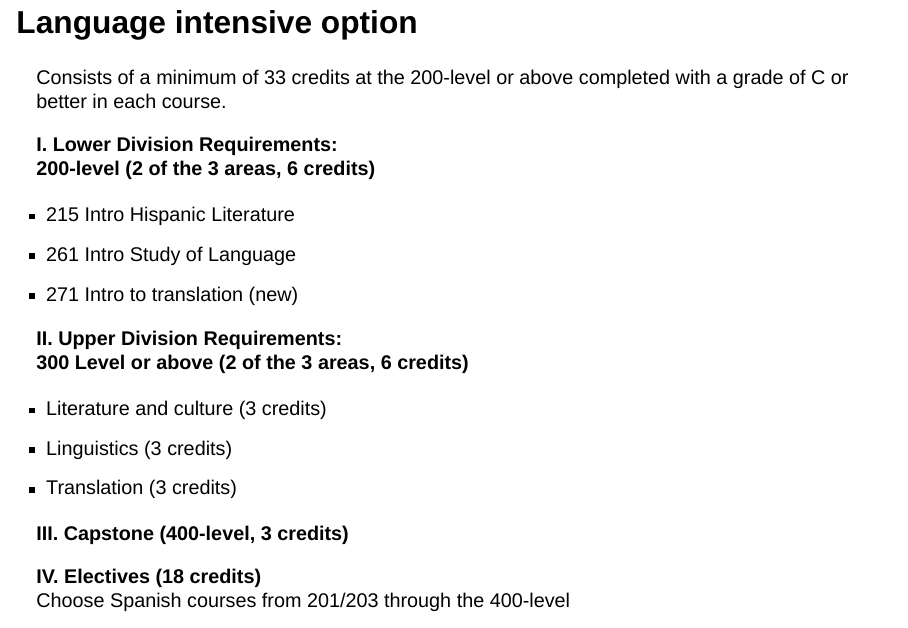
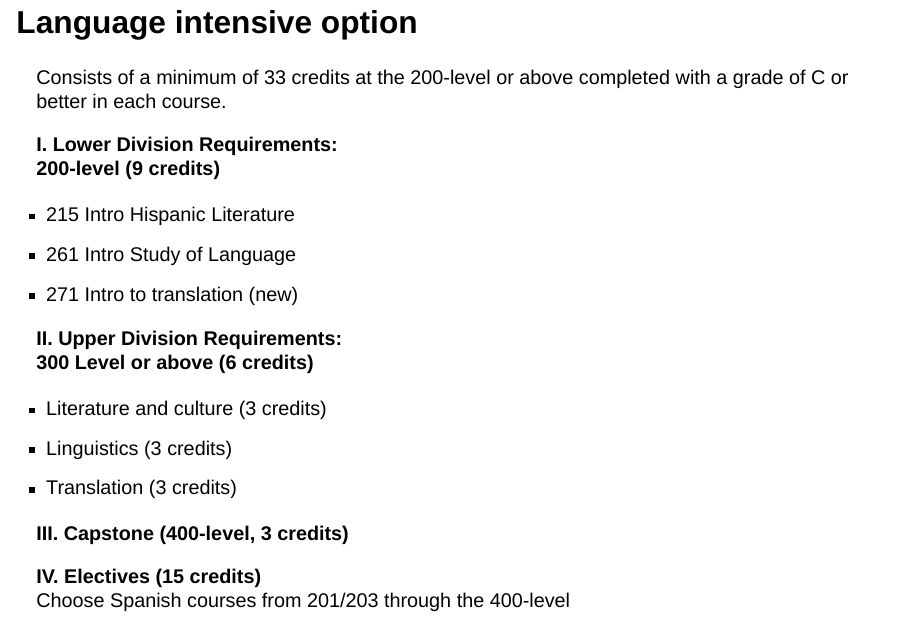
Before and after one commit to jvcasillas/upd, a Quarto document (span_port_assessment/slides/new_major/index.qmd): page 11 of 19. Rendered offline with R 4.5, knitr and Pandoc in place of Quarto, with nearby package versions; drawn as Slidy slides in place of the format the file asks for; some code elsewhere in the file could not run offline.

Commit message:
udpate with feedback and changes

```diff
--- a/span_port_assessment/slides/new_major/index.qmd
+++ b/span_port_assessment/slides/new_major/index.qmd
@@ -143,7 +143,7 @@ Studies, and Linguistics.
 Consists of a minimum of 33 credits at the 200-level or above completed with a grade of C or better in each course.
 
 ::: {.fragment}
-**I. Lower Division Requirements: <br>200-level (2 of the 3 areas, 6 credits)**
+**I. Lower Division Requirements: <br>200-level (9 credits)**
 
 - 215 Intro Hispanic Literature
 - 261 Intro Study of Language
@@ -151,7 +151,7 @@ Consists of a minimum of 33 credits at the 200-level or above completed with a g
 :::
 
 ::: {.fragment}
-**II. Upper Division Requirements: <br>300 Level or above (2 of the 3 areas, 6 credits)**
+**II. Upper Division Requirements: <br>300 Level or above (6 credits)**
 
 - Literature and culture (3 credits)
 - Linguistics (3 credits)
@@ -163,7 +163,7 @@ Consists of a minimum of 33 credits at the 200-level or above completed with a g
 :::
 
 ::: {.fragment}
-**IV. Electives (18 credits)**
+**IV. Electives (15 credits)**
 Choose Spanish courses from 201/203 through the
 400-level
 Up to 3 credits can be taken in Portuguese (810)
```
Also changed, not shown: span_port_assessment/slides/new_major/33_credit_major.pdf, span_port_assessment/slides/new_major/index.html, span_port_assessment/slides/new_major/index_files/figure-revealjs/unnamed-chunk-2-1.png, span_port_assessment/slides/new_major/index.qmd (2 more changed lines).
